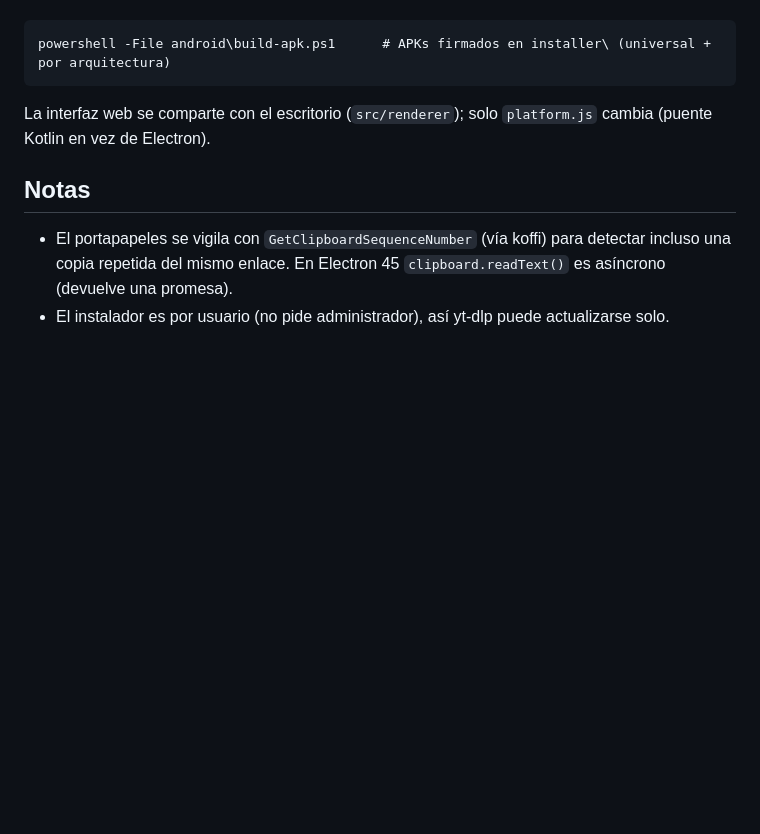
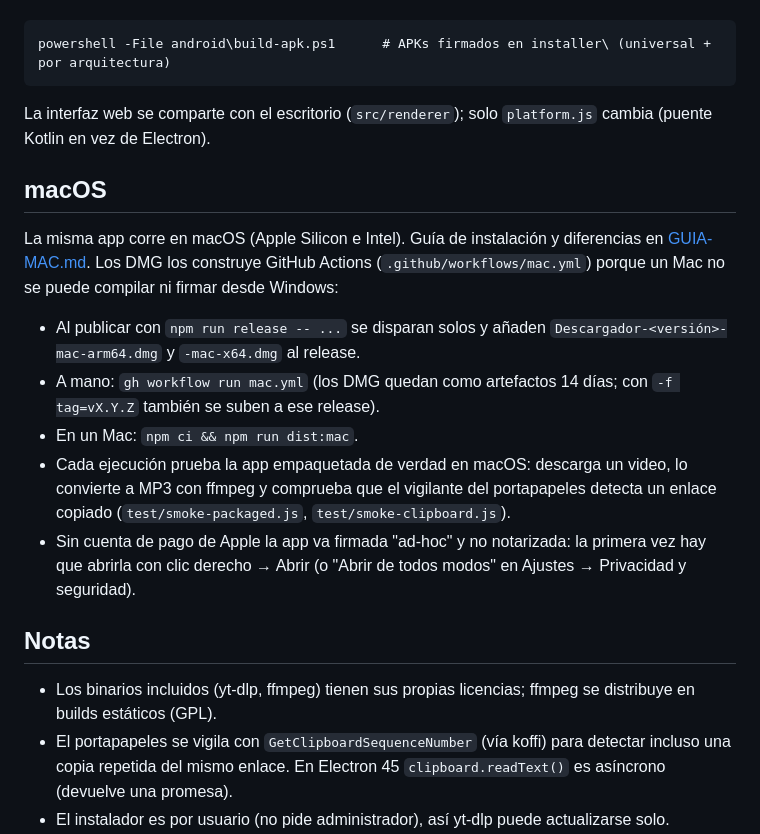
Before and after one commit to hug04ntivil/descargador, a Markdown page: README.md, the part around the change. GitHub-like rendering; blank space fills up the shorter version.

Commit message:
README: sección de macOS
Co-Authored-By: Claude Sonnet 5.5 <noreply@anthropic.com>

````diff
--- a/README.md
+++ b/README.md
@@ -58,7 +58,19 @@ powershell -File android\build-apk.ps1      # APKs firmados en installer\ (unive
 ```
 La interfaz web se comparte con el escritorio (`src/renderer`); solo `platform.js` cambia (puente Kotlin en vez de Electron).
 
+## macOS
+La misma app corre en macOS (Apple Silicon e Intel). Guía de instalación y diferencias en [GUIA-MAC.md](GUIA-MAC.md).
+Los DMG los construye GitHub Actions (`.github/workflows/mac.yml`) porque un Mac no se puede compilar ni firmar desde Windows:
+- Al publicar con `npm run release -- ...` se disparan solos y añaden `Descargador-<versión>-mac-arm64.dmg` y `-mac-x64.dmg` al release.
+- A mano: `gh workflow run mac.yml` (los DMG quedan como artefactos 14 días; con `-f tag=vX.Y.Z` también se suben a ese release).
+- En un Mac: `npm ci && npm run dist:mac`.
+- Cada ejecución prueba la app empaquetada de verdad en macOS: descarga un video, lo convierte a MP3 con ffmpeg y
+  comprueba que el vigilante del portapapeles detecta un enlace copiado (`test/smoke-packaged.js`, `test/smoke-clipboard.js`).
+- Sin cuenta de pago de Apple la app va firmada "ad-hoc" y no notarizada: la primera vez hay que abrirla con
+  clic derecho → Abrir (o "Abrir de todos modos" en Ajustes → Privacidad y seguridad).
+
 ## Notas
+- Los binarios incluidos (yt-dlp, ffmpeg) tienen sus propias licencias; ffmpeg se distribuye en builds estáticos (GPL).
 - El portapapeles se vigila con `GetClipboardSequenceNumber` (vía koffi) para detectar incluso una copia repetida del mismo enlace. En Electron 45 `clipboard.readText()` es asíncrono (devuelve una promesa).
 - El instalador es por usuario (no pide administrador), así yt-dlp puede actualizarse solo.
 - El solucionador de firmas de YouTube necesita un runtime JS: la app usa su propio Electron como Node (`ELECTRON_RUN_AS_NODE`), sin instalar nada más.
````
